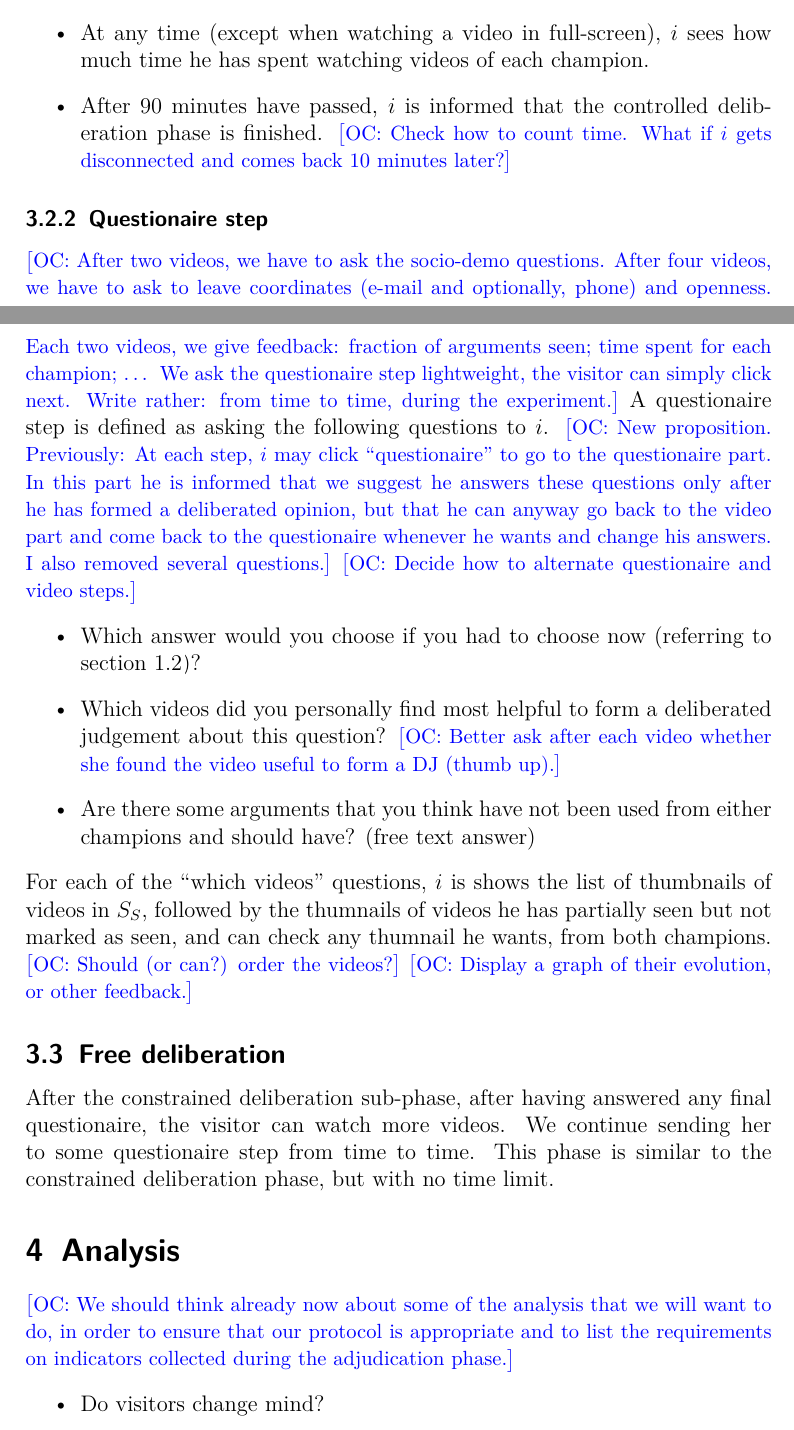
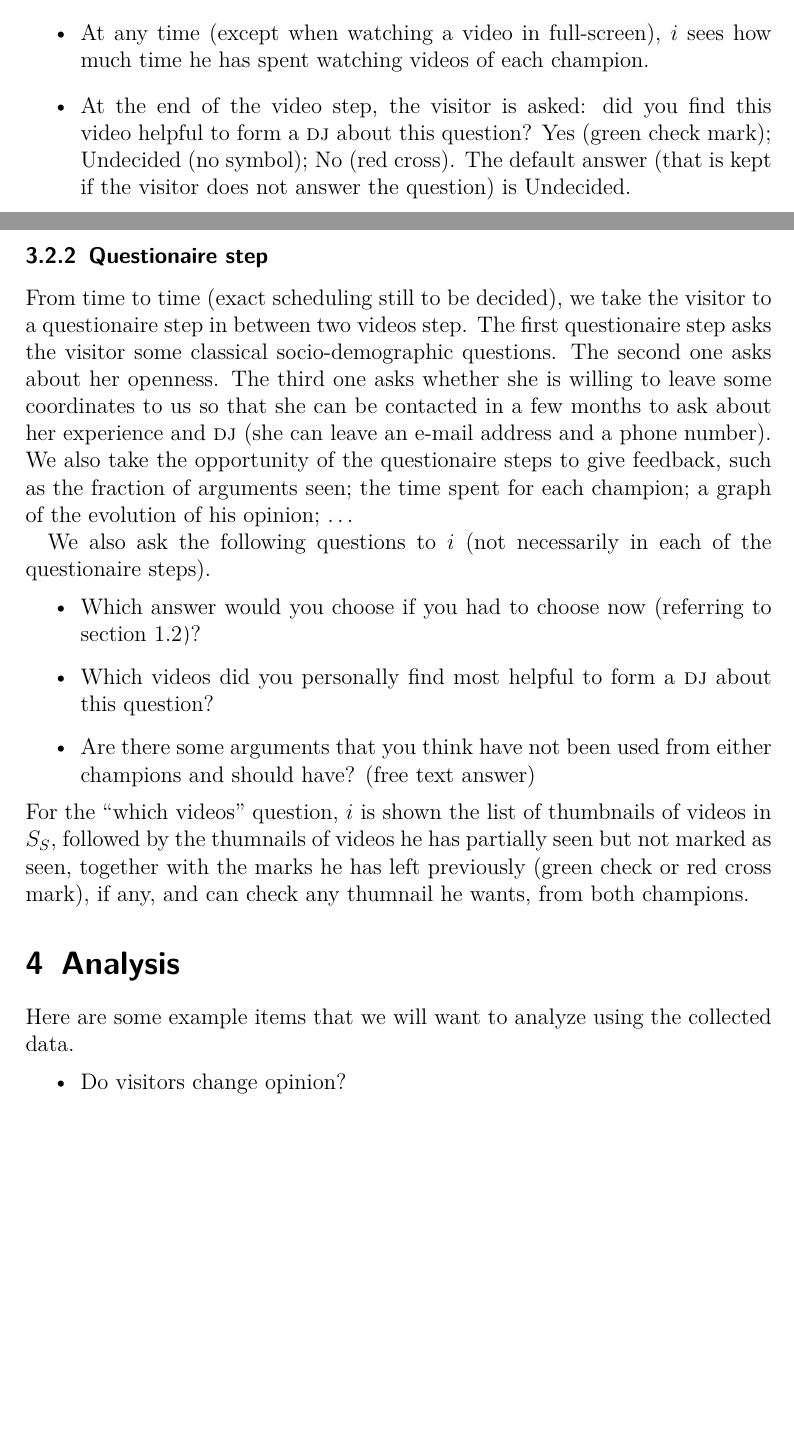
Before and after one commit to oliviercailloux/diet, a LaTeX document (diet.tex): two parts of pages 6 and 7 of 8, joined at a grey line, cut so that both start at the same text, the shorter picture padded with empty space. The pictures show the PDF file diet.pdf that the author committed with the source.

Commit message:
Reworked following discussion

```diff
--- a/diet.tex
+++ b/diet.tex
@@ -71,7 +69,7 @@ Here is a more precise description of the collection phase.
 	\item Define $\text{reply}(S)$, with $S$ a set of previously produced videos by a given champion $\alpha$, as follows. We address the champion $\beta$, with $\beta ≠ \alpha$. We send her the videos in $S$. We invite her to reply to every videos she wants to reply to by recording new videos, in about two weeks time. A video replying to another video is labeled by suffixing $\beta$ to the label of the video it replies to. For example, if $\alpha = a$, when replying to a video labeled $s_{1aba}$, we label it $s_{1abab}$. The set of replies may be empty. She may also start a new video that is not a reply, that we name $s_{k\beta}$, with $k$ equal to $\text{next}(\beta)$.
 	\item We start with $\text{init}(a)$ and $\text{init}(b)$ in parallel, therefore obtaining $s_{1a}$ and $s_{1b}$. Define $S_{1a} = \set{s_{1a}}$ and $S_{1b} = \set{s_{1b}}$.
 	\item After having obtained a set of videos $S$, if $S ≠ \emptyset$, we run $\text{reply}(S)$, and label the set of resulting videos by suffixing the identifier of their author to the label of $S$.
-	\item We repeat the previous step, running two threads in parallel whenever possible, until both participants think that all arguments that is important to form a deliberated judgment has been given.
+	\item We repeat the previous step, running two threads in parallel whenever possible, until both participants think that all arguments that is important to form a \ac{DJ} has been given.
 	\item We ask the champions to label, in maximum 30 characters, each of their own videos and select an image from the video that becomes its “thumbnail”.
 \end{itemize}
 
@@ -108,5 +106,4 @@ In the context presentation sub-phase, the visitor is explained the context of t
 \end{itemize}
-Only after the visitor has accepted those conditions can he start the controlled deliberation phase.
+Only after the visitor has accepted those conditions can he start the deliberation part.
 
-\subsection{Constrained deliberation}
-During the constrained deliberation sub-phase, he can still access the explanations relating to the context presentation if he so desires, but it is not displayed prominently any more as we expect it will not be his main interest in that phase.
+\subsection{Deliberation}
@@ -128,37 +126,27 @@ The step is finished with one of these possibilities.
 	\end{itemize}
 	\item Given a video $s$, define $r(s)$ as the singleton set containing the reply video to $s$ (thus produced by the other champion than the author of $s$), if such a video exists, and $\emptyset$ otherwise. For example, $r(s_{2aba}) = \set{s_{2abab}}$ if such a video exists. At the start of a step where the list of videos seen is $S_S$, $S_N$ (for “next”) is defined as the non-seen videos among the starting videos and the videos replying to a video that has been seen, thus, $S_N = \left(\set{s_{k\alpha}, k \in \N, \alpha \in \set{a, b}} \cup \bigcup_{s \in S_S} r(s)\right) \setminus S_S$. The proposed videos in this step are defined as $S_P = S_N$; \emph{except} if the time allowed to watch one of the champions has been exhausted. The visitor has 40 minutes max to spend for each champion. Thus, if $\theta_a ≥ 40 \text{ minutes}$, $S_P$ consists in the videos of champion $b$ among $S_N$.
 	\item At any time (except when watching a video in full-screen), $i$ sees how much time he has spent watching videos of each champion.
-	\item After 90 minutes have passed, $i$ is informed that the controlled deliberation phase is finished. \commentOC{Check how to count time. What if $i$ gets disconnected and comes back 10 minutes later?}
+	\item At the end of the video step, the visitor is asked: did you find this video helpful to form a \ac{DJ} about this question? Yes (green check mark); Undecided (no symbol); No (red cross). The default answer (that is kept if the visitor does not answer the question) is Undecided.
 \end{itemize}
 
 \subsubsection{Questionaire step}
-\commentOC{After two videos, we have to ask the socio-demo questions. After four videos, we have to ask to leave coordinates (e-mail and optionally, phone) and openness. Each two videos, we give feedback: fraction of arguments seen; time spent for each champion; … We ask the questionaire step lightweight, the visitor can simply click next. Write rather: from time to time, during the experiment.}
-A questionaire step is defined as asking the following questions to $i$. \commentOC{New proposition. Previously: At each step, $i$ may click “questionaire” to go to the questionaire part. In this part he is informed that we suggest he answers these questions only after he has formed a deliberated opinion, but that he can anyway go back to the video part and come back to the questionaire whenever he wants and change his answers. I also removed several questions.}
-\commentOC{Decide how to alternate questionaire and video steps.}
+From time to time (exact scheduling still to be decided), we take the visitor to a questionaire step in between two videos step. The first questionaire step asks the visitor some classical socio-demographic questions. The second one asks about her openness. The third one asks whether she is willing to leave some coordinates to us so that she can be contacted in a few months to ask about her experience and \ac{DJ} (she can leave an e-mail address and a phone number). We also take the opportunity of the questionaire steps to give feedback, such as the fraction of arguments seen; the time spent for each champion; a graph of the evolution of his opinion; …
+
+We also ask the following questions to $i$ (not necessarily in each of the questionaire steps).
 \begin{itemize}
 	\item Which answer would you choose if you had to choose now (referring to \cref{sec:topic})?
-	\item Which videos did you personally find most helpful to form a deliberated judgement about this question? \commentOC{Better ask after each video whether she found the video useful to form a DJ (thumb up).}
+	\item Which videos did you personally find most helpful to form a \ac{DJ} about this question?
 	\item Are there some arguments that you think have not been used from either champions and should have? (free text answer)
 \end{itemize}
-For each of the “which videos” questions, $i$ is shows the list of thumbnails of videos in $S_S$, followed by the thumnails of videos he has partially seen but not marked as seen, and can check any thumnail he wants, from both champions. \commentOC{Should (or can?) order the videos?}
-\commentOC{Display a graph of their evolution, or other feedback.}
-
-\subsection{Free deliberation}
-After the constrained deliberation sub-phase, after having answered any final questionaire, the visitor can watch more videos. We continue sending her to some questionaire step from time to time. This phase is similar to the constrained deliberation phase, but with no time limit.
+For the “which videos” question, $i$ is shown the list of thumbnails of videos in $S_S$, followed by the thumnails of videos he has partially seen but not marked as seen, together with the marks he has left previously (green check or red cross mark), if any, and can check any thumnail he wants, from both champions.
 
 \section{Analysis}
-\commentOC{We should think already now about some of the analysis that we will want to do, in order to ensure that our protocol is appropriate and to list the requirements on indicators collected during the adjudication phase.}
+Here are some example items that we will want to analyze using the collected data.
 \begin{itemize}
-	\item Do visitors change mind?
-	\item Do visitors tend to spend more time watching videos from the side they favor a priori? Does this switch when they change their mind? We count the total time spent watching videos from each champion. We count the time really spent playing a video, including replays when $i$ has watched several times the same (part of a) video, and thus not counting fully a video that has been partly watched, even if the video has been included in $S_S$ because of an explicit demand from $i$. This permits to count time allowed to each champion.
-	\item \commentOC{Think about this one.} est-ce qu’on peut raisonnablement dire qu’on a capturé le DJ ? Par exemple, sa position est-elle stable face à des arguments puisés dans une BD ? On pourrait comparer l’affirmation de stabilité sans protocole, ou après le protocole. Ou on pourrait comparer notre protocole à un autre et voir lequel amène à une position stable (donc proche du DJ).
+	\item Do visitors change opinion?
+	\item Do visitors tend to spend more time watching videos from the side they favor a priori? Does this switch when they change their opinion? We count the total time spent watching videos from each champion. We count the time really spent playing a video, including replays when $i$ has watched several times the same (part of a) video, and thus not counting fully a video that has been partly watched, even if the video has been included in $S_S$ because of an explicit demand from $i$. This permits to count time allowed to each champion.
+	\item Can we reasonably say that we have captured \acp{DJ}? Is the position stable compared to counter-arguments found using other sources (such as online debate web sites)? We could compare stability with and without the protocol by contacting again our visitors and other persons; or compare this protocol and another one.
 	\item Do people agree on which videos are helpful? Try to cluster people so that they agree on this inside a cluster. Is this usable to shorten the time to deliberate?
 \end{itemize}
 
 \section{Think}
-\begin{enumerate}
-	\item Should we grant the right to the champions to discard some of their videos at the end of the collection phase? Or promote some? (They might think that some of their videos are much better than others.)
-	\item We have to make sure $i$ understands that he will be proposed the “replies” videos only once he has marked the video as “seen”.
-\end{enumerate}
-
-\begin{enumerate}
```
Also changed, not shown: preamble/packages.tex (+3 -3 lines), diet.pdf, diet.tex (28 more changed lines).
